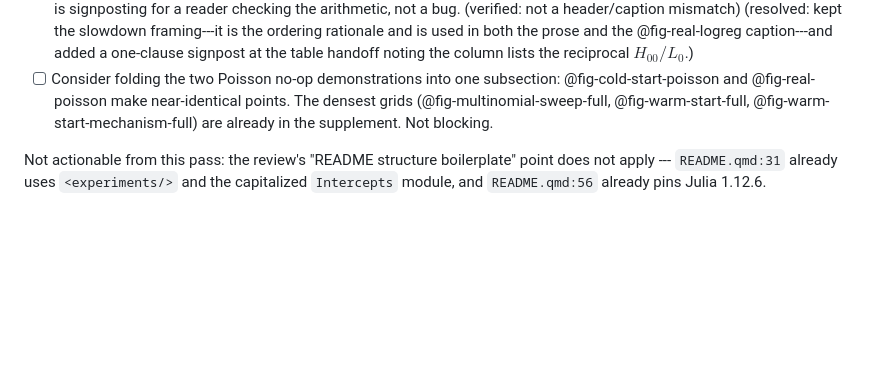
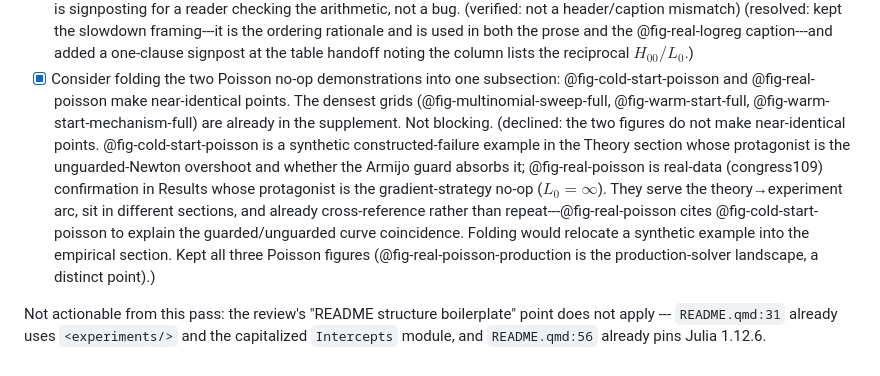
Before and after one commit to jolars/intercepts, a Markdown page: TODO.md, the part around the change. GitHub-like rendering; blank space fills up the shorter version.

Commit message:
Strike todo

```diff
--- a/TODO.md
+++ b/TODO.md
@@ -123,11 +123,22 @@ are analysis or presentation judgments to weigh.
       ordering rationale and is used in both the prose and the @fig-real-logreg
       caption---and added a one-clause signpost at the table handoff noting the
       column lists the reciprocal $H_{00}/L_0$.)
-- [ ] Consider folding the two Poisson no-op demonstrations into one subsection:
+- [x] Consider folding the two Poisson no-op demonstrations into one subsection:
       @fig-cold-start-poisson and @fig-real-poisson make near-identical points.
       The densest grids (@fig-multinomial-sweep-full, @fig-warm-start-full,
       @fig-warm-start-mechanism-full) are already in the supplement. Not
-      blocking.
+      blocking. (declined: the two figures do not make near-identical points.
+      @fig-cold-start-poisson is a synthetic constructed-failure example in the
+      Theory section whose protagonist is the unguarded-Newton overshoot and
+      whether the Armijo guard absorbs it; @fig-real-poisson is real-data
+      (congress109) confirmation in Results whose protagonist is the
+      gradient-strategy no-op ($L_0=\infty$). They serve the theory→experiment
+      arc, sit in different sections, and already cross-reference rather than
+      repeat---@fig-real-poisson cites @fig-cold-start-poisson to explain the
+      guarded/unguarded curve coincidence. Folding would relocate a synthetic
+      example into the empirical section. Kept all three Poisson figures
+      (@fig-real-poisson-production is the production-solver landscape, a
+      distinct point).)
 
 Not actionable from this pass: the review's "README structure boilerplate"
 point does not apply --- `README.qmd:31` already uses `<experiments/>` and the
```
